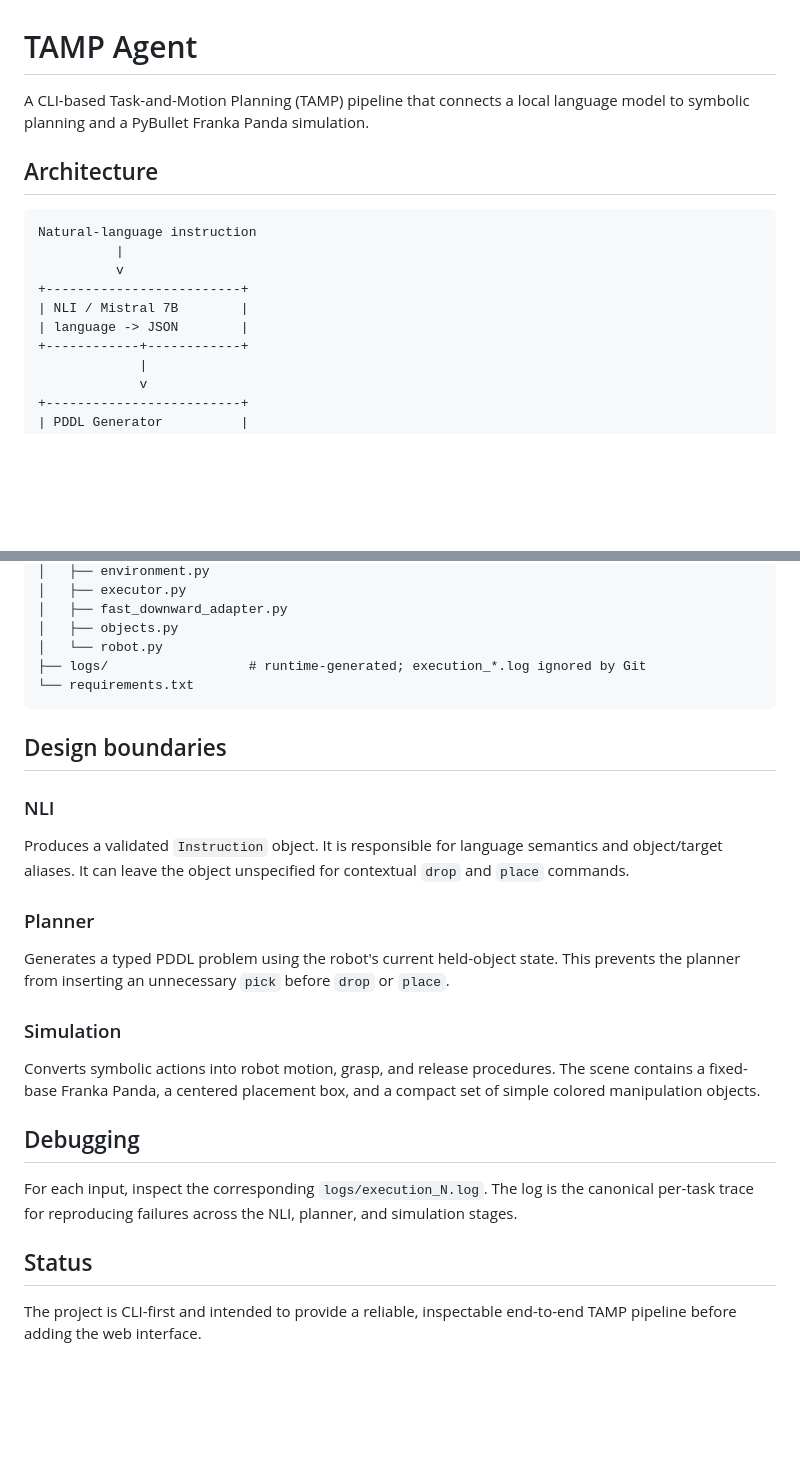
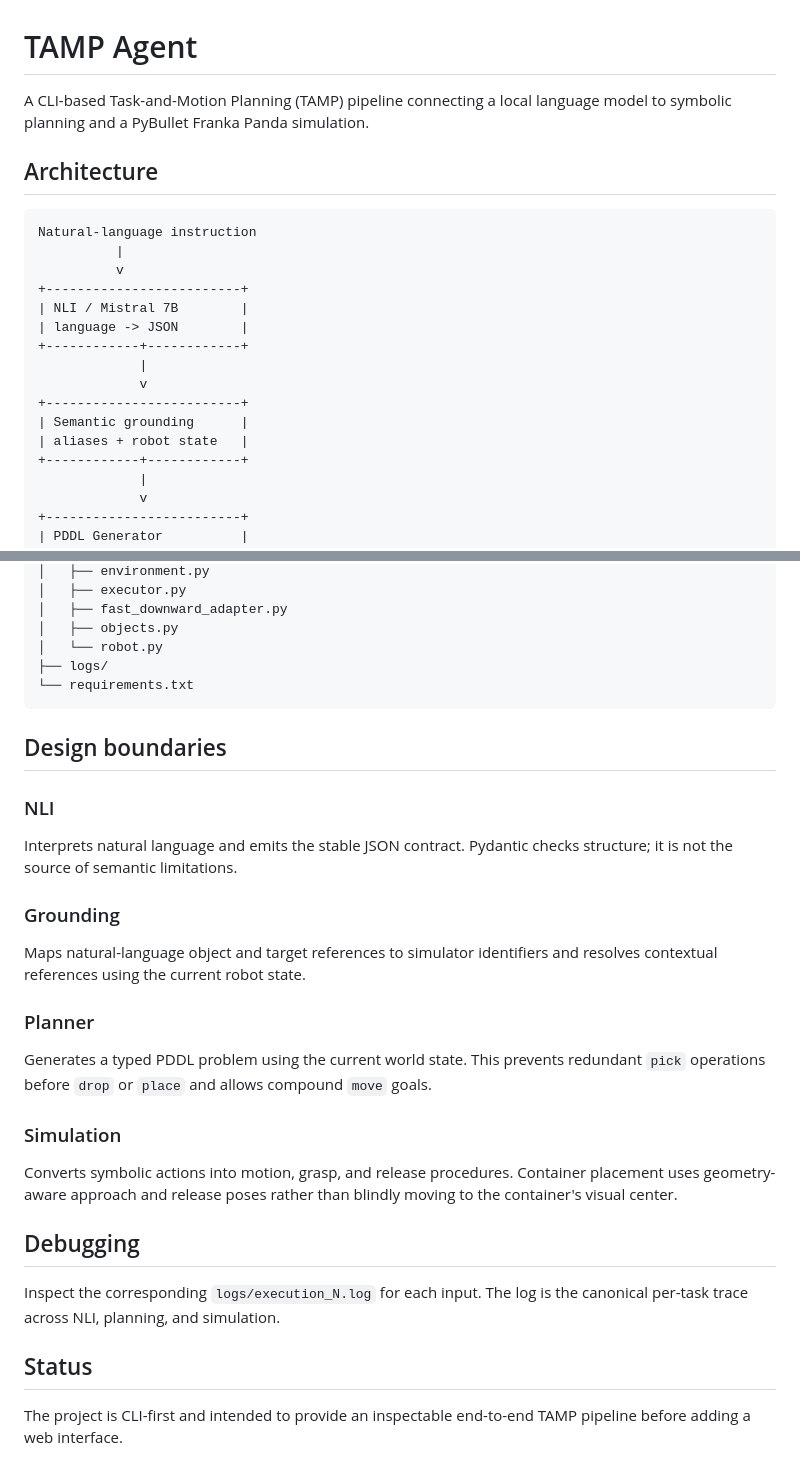
Before and after one commit to dan1sh11/tamp-agent, a Markdown page: README.md, 2 parts joined by grey strips. Drawn GitHub-style; blank space fills up the shorter version.

````diff
--- a/README.md
+++ b/README.md
@@ -1,6 +1,6 @@
 # TAMP Agent
 
-A CLI-based Task-and-Motion Planning (TAMP) pipeline that connects a local language model to symbolic planning and a PyBullet Franka Panda simulation.
+A CLI-based Task-and-Motion Planning (TAMP) pipeline connecting a local language model to symbolic planning and a PyBullet Franka Panda simulation.
 
 ## Architecture
 
@@ -11,6 +11,12 @@ Natural-language instruction
 +-------------------------+
 | NLI / Mistral 7B        |
 | language -> JSON        |
++------------+------------+
+             |
+             v
++-------------------------+
+| Semantic grounding      |
+| aliases + robot state   |
 +------------+------------+
              |
              v
@@ -149,25 +208,28 @@ tamp-agent/
 │   ├── fast_downward_adapter.py
 │   ├── objects.py
 │   └── robot.py
-├── logs/                  # runtime-generated; execution_*.log ignored by Git
+├── logs/
 └── requirements.txt
 ```
 
 ## Design boundaries
 
 ### NLI
-Produces a validated `Instruction` object. It is responsible for language semantics and object/target aliases. It can leave the object unspecified for contextual `drop` and `place` commands.
+Interprets natural language and emits the stable JSON contract. Pydantic checks structure; it is not the source of semantic limitations.
+
+### Grounding
+Maps natural-language object and target references to simulator identifiers and resolves contextual references using the current robot state.
 
 ### Planner
-Generates a typed PDDL problem using the robot's current held-object state. This prevents the planner from inserting an unnecessary `pick` before `drop` or `place`.
+Generates a typed PDDL problem using the current world state. This prevents redundant `pick` operations before `drop` or `place` and allows compound `move` goals.
 
 ### Simulation
-Converts symbolic actions into robot motion, grasp, and release procedures. The scene contains a fixed-base Franka Panda, a centered placement box, and a compact set of simple colored manipulation objects.
+Converts symbolic actions into motion, grasp, and release procedures. Container placement uses geometry-aware approach and release poses rather than blindly moving to the container's visual center.
 
 ## Debugging
 
-For each input, inspect the corresponding `logs/execution_N.log`. The log is the canonical per-task trace for reproducing failures across the NLI, planner, and simulation stages.
+Inspect the corresponding `logs/execution_N.log` for each input. The log is the canonical per-task trace across NLI, planning, and simulation.
 
 ## Status
 
-The project is CLI-first and intended to provide a reliable, inspectable end-to-end TAMP pipeline before adding the web interface.
+The project is CLI-first and intended to provide an inspectable end-to-end TAMP pipeline before adding a web interface.
````
Also changed, not shown: other parts of README.md (+74 -21 lines).
